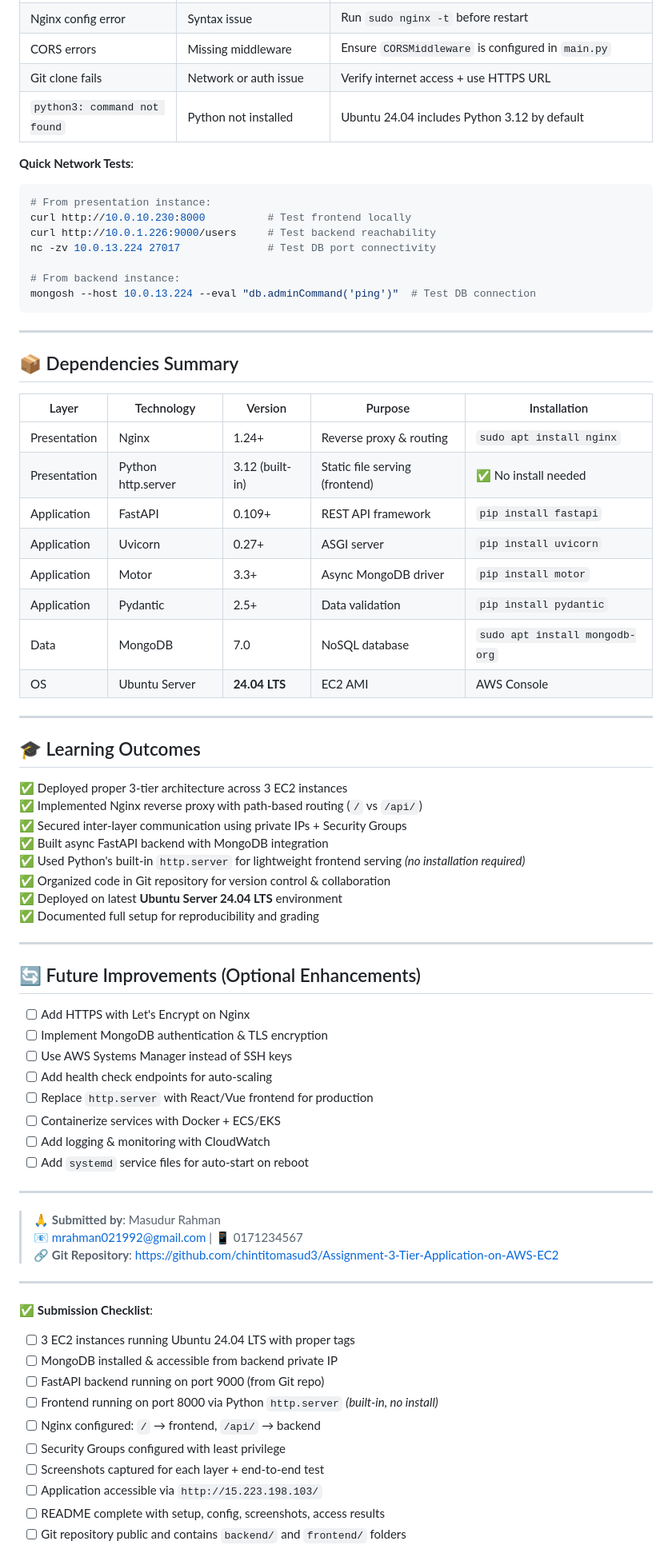
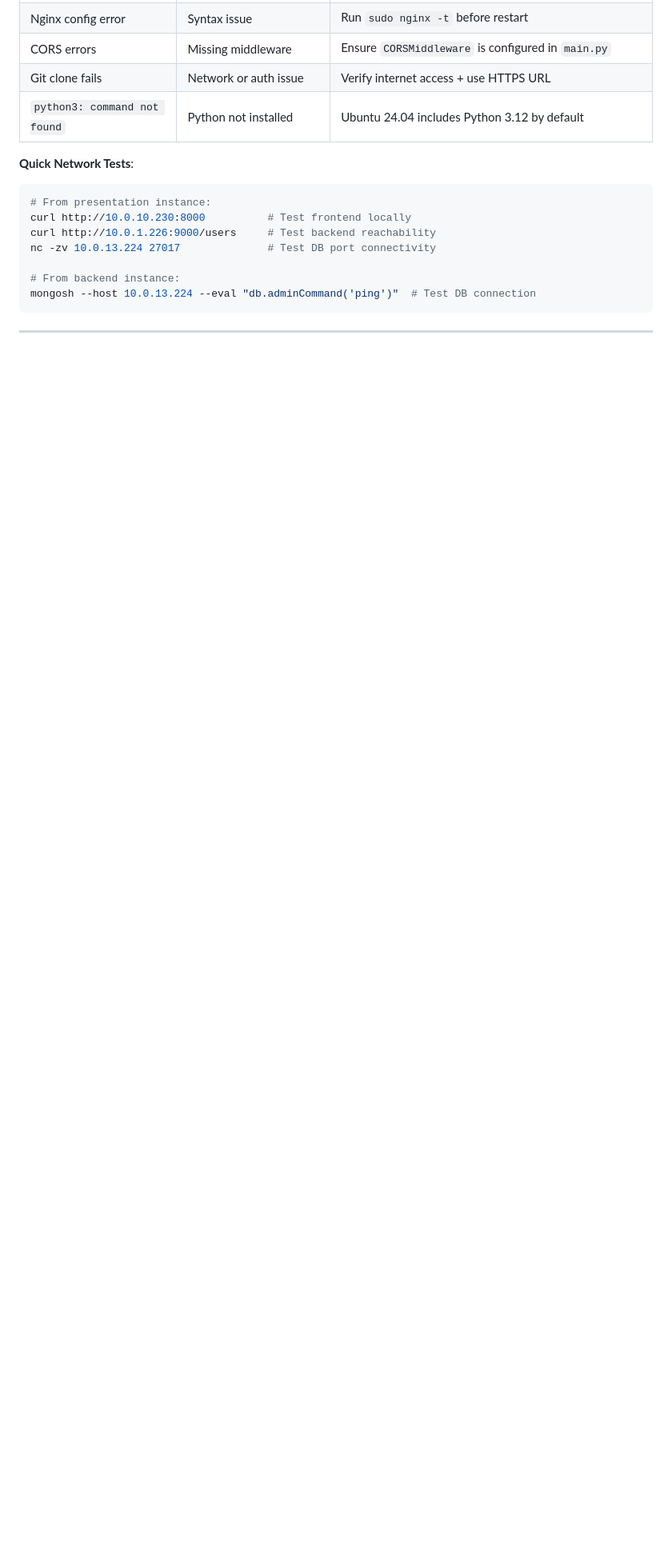
Before and after one commit to chintitomasud3/Assignment-3-Tier-Application-on-AWS-EC2, a Markdown page: README.md, the part around one of its changes. Shown at 80% size. Drawn GitHub-style; blank space fills up the shorter version.

````diff
--- a/README.md
+++ b/README.md
@@ -443,63 +435,3 @@ mongosh --host 10.0.13.224 --eval "db.adminCommand('ping')"  # Test DB connectio
 ```
 
 ---
-
-## 📦 Dependencies Summary
-
-| Layer | Technology | Version | Purpose | Installation |
-|-------|-----------|---------|---------|-------------|
-| Presentation | Nginx | 1.24+ | Reverse proxy & routing | `sudo apt install nginx` |
-| Presentation | Python http.server | 3.12 (built-in) | Static file serving (frontend) | ✅ No install needed |
-| Application | FastAPI | 0.109+ | REST API framework | `pip install fastapi` |
-| Application | Uvicorn | 0.27+ | ASGI server | `pip install uvicorn` |
-| Application | Motor | 3.3+ | Async MongoDB driver | `pip install motor` |
-| Application | Pydantic | 2.5+ | Data validation | `pip install pydantic` |
-| Data | MongoDB | 7.0 | NoSQL database | `sudo apt install mongodb-org` |
-| OS | Ubuntu Server | **24.04 LTS** | EC2 AMI | AWS Console |
-
----
-
-## 🎓 Learning Outcomes
-
-✅ Deployed proper 3-tier architecture across 3 EC2 instances
-✅ Implemented Nginx reverse proxy with path-based routing (`/` vs `/api/`)
-✅ Secured inter-layer communication using private IPs + Security Groups
-✅ Built async FastAPI backend with MongoDB integration
-✅ Used Python's built-in `http.server` for lightweight frontend serving *(no installation required)*
-✅ Organized code in Git repository for version control & collaboration
-✅ Deployed on latest **Ubuntu Server 24.04 LTS** environment
-✅ Documented full setup for reproducibility and grading
-
----
-
-## 🔄 Future Improvements (Optional Enhancements)
-
-- [ ] Add HTTPS with Let's Encrypt on Nginx
-- [ ] Implement MongoDB authentication & TLS encryption
-- [ ] Use AWS Systems Manager instead of SSH keys
-- [ ] Add health check endpoints for auto-scaling
-- [ ] Replace `http.server` with React/Vue frontend for production
-- [ ] Containerize services with Docker + ECS/EKS
-- [ ] Add logging & monitoring with CloudWatch
-- [ ] Add `systemd` service files for auto-start on reboot
-
----
-
-> 🙏 **Submitted by**: Masudur Rahman
-> 📧 mrahman021992@gmail.com | 📱 0171234567
-> 🔗 **Git Repository**: https://github.com/chintitomasud3/Assignment-3-Tier-Application-on-AWS-EC2
-
----
-
-✅ **Submission Checklist**:
-- [ ] 3 EC2 instances running Ubuntu 24.04 LTS with proper tags
-- [ ] MongoDB installed & accessible from backend private IP
-- [ ] FastAPI backend running on port 9000 (from Git repo)
-- [ ] Frontend running on port 8000 via Python `http.server` *(built-in, no install)*
-- [ ] Nginx configured: `/` → frontend, `/api/` → backend
-- [ ] Security Groups configured with least privilege
-- [ ] Screenshots captured for each layer + end-to-end test
-- [ ] Application accessible via `http://15.223.198.103/`
-- [ ] README complete with setup, config, screenshots, access results
-- [ ] Git repository public and contains `backend/` and `frontend/` folders
-
````
Also changed, not shown: other parts of README.md (+3 -37 lines).
